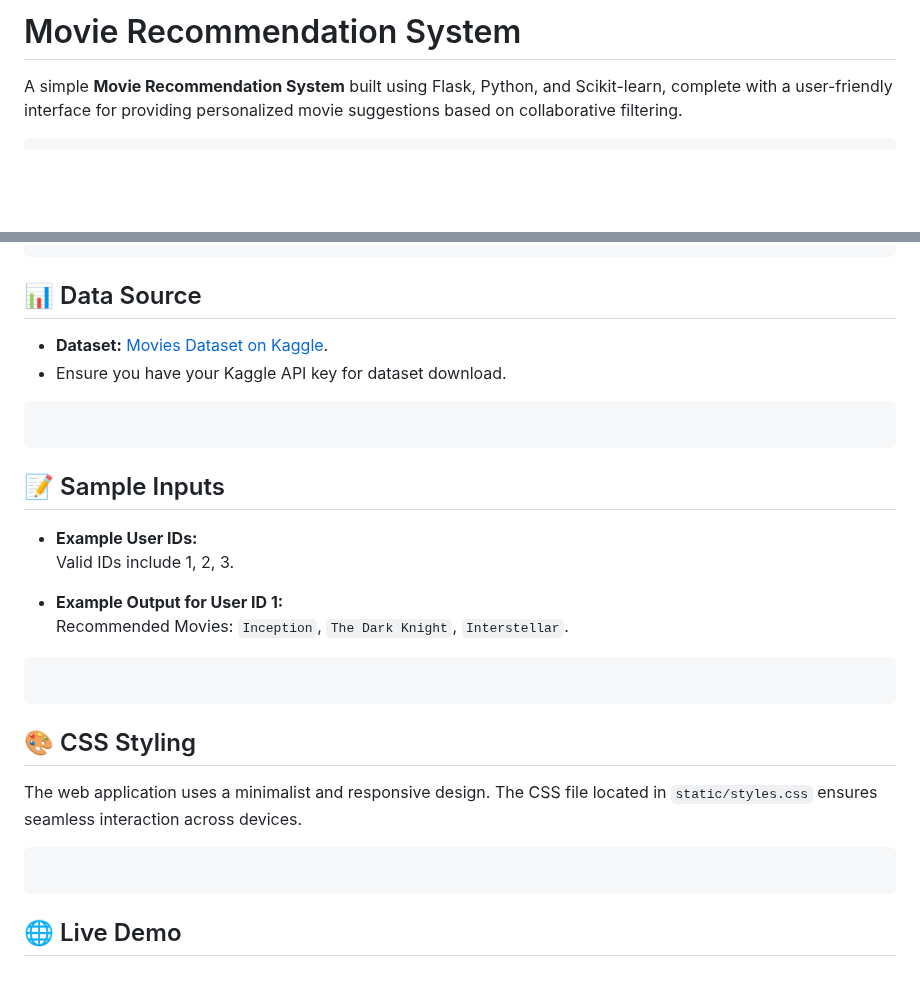
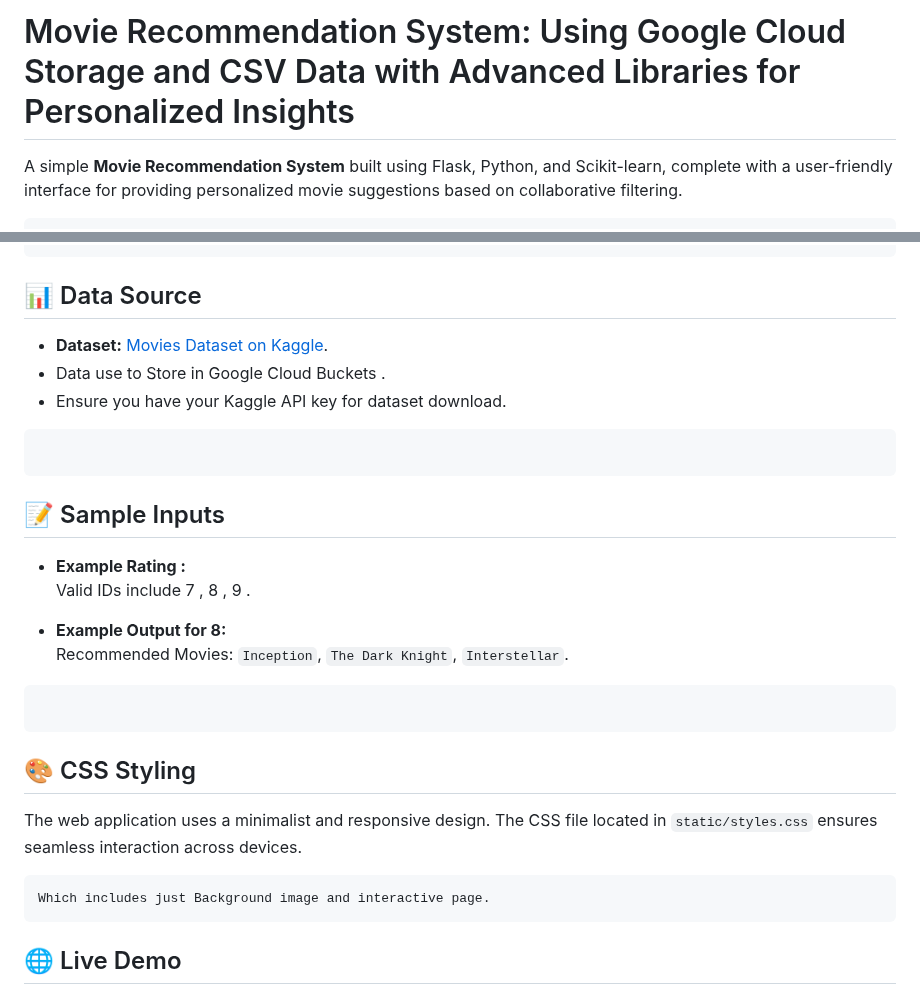
Before and after one commit to Kondareddy1209/Movie_recommendations, a Markdown page: README.md, 2 parts joined by grey strips. GitHub-like rendering; blank space fills up the shorter version.

````diff
--- a/README.md
+++ b/README.md
@@ -1,4 +1,4 @@
-# Movie Recommendation System
+# Movie Recommendation System: Using Google Cloud Storage and CSV Data with Advanced Libraries for Personalized Insights
 
 A simple **Movie Recommendation System** built using Flask, Python, and Scikit-learn, complete with a user-friendly interface for providing personalized movie suggestions based on collaborative filtering.
 
@@ -117,17 +123,18 @@ movie-recommendation-system/
 ```
 ## 📊 Data Source
 
-- **Dataset:** [Movies Dataset on Kaggle](https://www.kaggle.com/).
+- **Dataset:** [Movies Dataset on Kaggle](https://www.kaggle.com/datasets/hassanelfattmi/which-movie-should-i-watch-today).
+- Data use to Store in Google Cloud Buckets .
 - Ensure you have your Kaggle API key for dataset download.
 ```
 
 ```
 ## 📝 Sample Inputs
 
-- **Example User IDs:**
-  Valid IDs include 1, 2, 3.
+- **Example Rating :**
+  Valid IDs include 7 , 8 , 9 .
 
-- **Example Output for User ID 1:**
+- **Example Output for  8:**
   Recommended Movies: `Inception`, `The Dark Knight`, `Interstellar`.
 ```
 
@@ -136,7 +143,7 @@ movie-recommendation-system/
 
 The web application uses a minimalist and responsive design. The CSS file located in `static/styles.css` ensures seamless interaction across devices.
 ```
-
+Which includes just Background image and interactive page.
 ```
 ## 🌐 Live Demo
 
````
Also changed, not shown: other parts of README.md (+19 -6 lines).
